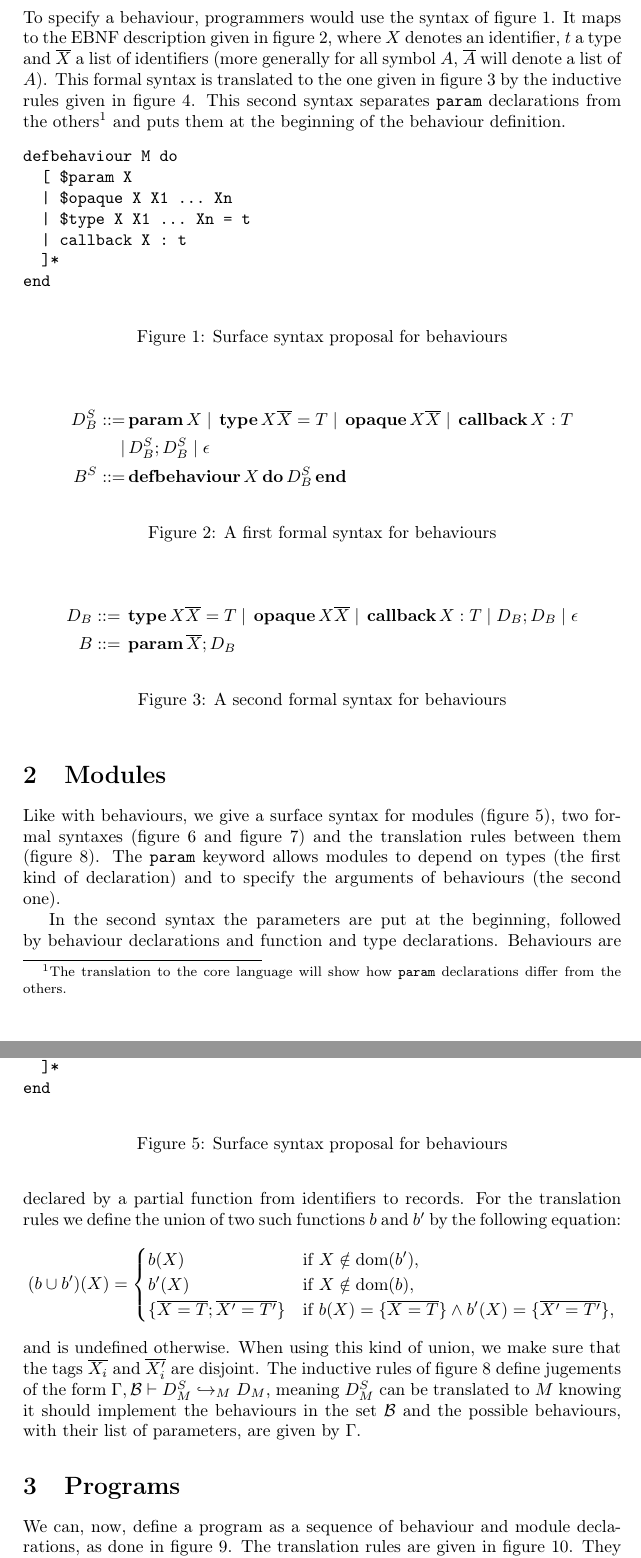
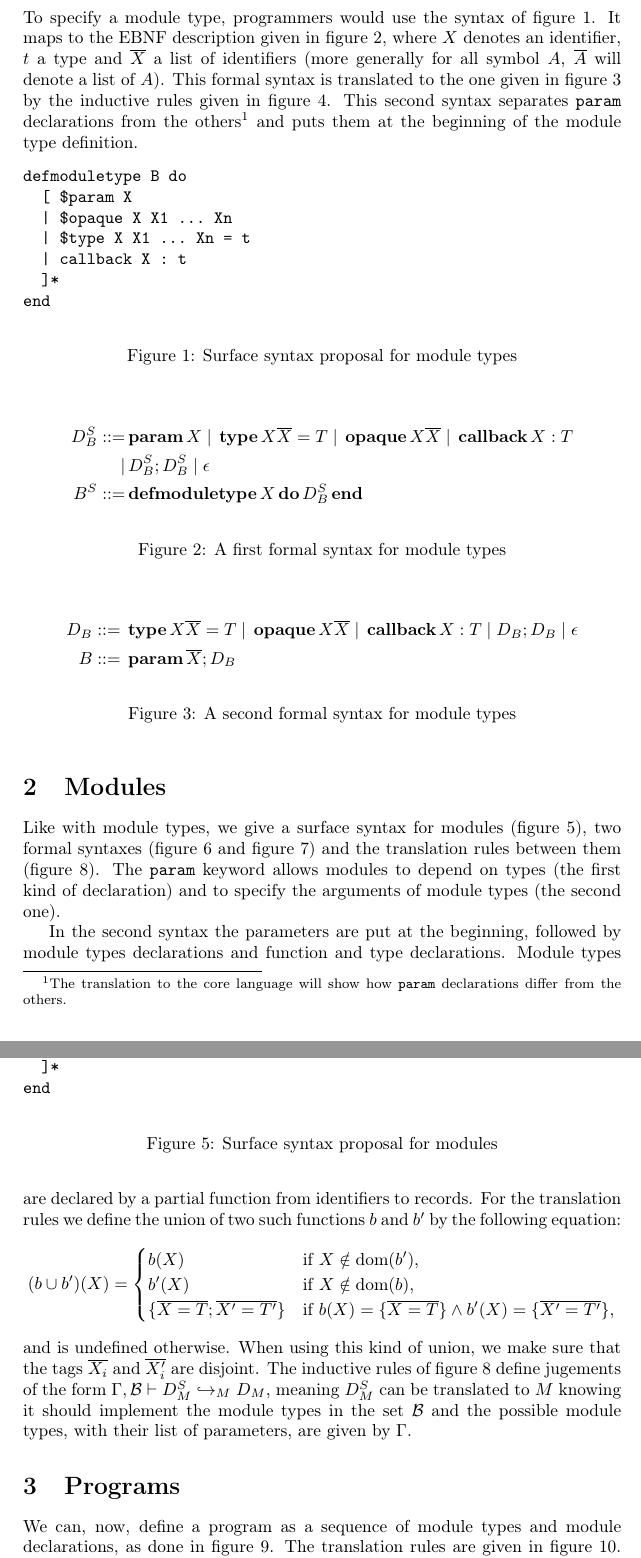
Before and after one commit to castagnag/elixir-modules, a LaTeX document (main.tex): two parts of pages 1 and 2 of 5, joined at a grey line, cut so that both start at the same text. Compiled offline with pdfLaTeX.

Commit message:
Corrections after meeting.

```diff
--- a/main.tex
+++ b/main.tex
@@ -15,8 +15,8 @@
 \; | \;
 }
 \begin{document}
-\section{Behaviours}
-To specify a behaviour, programmers would use the syntax of
+\section{Module types}
+To specify a module type, programmers would use the syntax of
 figure~\ref{behaviour-surface}. It maps to the EBNF description given in
 figure~\ref{behaviour-formal1}, where $X$ denotes an identifier, $t$ a type and
 $\overline{X}$ a list of identifiers (more generally for all symbol $A$,
@@ -25,10 +25,10 @@ the one given in figure~\ref{behaviour-formal2} by the inductive rules given in
 figure~\ref{behaviour-formal1to2}. This second syntax separates \texttt{param}
 declarations from the others\footnote{The translation to the core language will
 show how \texttt{param} declarations differ from the others.} and puts them at
-the beginning of the behaviour definition.
+the beginning of the module type definition.
 \begin{figure}[h]
 \begin{verbatim}
-defbehaviour M do
+defmoduletype B do
   [ $param X
   | $opaque X X1 ... Xn
   | $type X X1 ... Xn = t
@@ -36,22 +36,22 @@ defbehaviour M do
   ]*
 end
 \end{verbatim}
-\caption{Surface syntax proposal for behaviours}\label{behaviour-surface}
+\caption{Surface syntax proposal for module types}\label{behaviour-surface}
 \end{figure}
 \begin{figure}[h]
   \begin{align*}D_B^S ::=& \kw{param} X \pipe \kw{type} X \overline{X} = T
     \pipe \kw{opaque} X \overline{X} \pipe \kw{callback} X:T \\
     |&\, D_B^S ; D_B^S \pipe \epsilon \\
-    B^S ::=& \kw{defbehaviour} X \kw{do} D_B^S \kw{end}
+    B^S ::=& \kw{defmoduletype} X \kw{do} D_B^S \kw{end}
   \end{align*}
-  \caption{A first formal syntax for behaviours}\label{behaviour-formal1}
+  \caption{A first formal syntax for module types}\label{behaviour-formal1}
 \end{figure}
 \begin{figure}[h]
   \begin{align*}D_B &::= \kw{type} X \overline{X} = T \pipe \kw{opaque} X
   \overline{X} \pipe \kw{callback} X:T \pipe D_B ; D_B \pipe \epsilon \\
   B &::= \kw{param} \overline{X}; D_B
   \end{align*}
-  \caption{A second formal syntax for behaviours}\label{behaviour-formal2}
+  \caption{A second formal syntax for module types}\label{behaviour-formal2}
 \end{figure}
 \begin{figure}[h]
   \begin{mathpar}
@@ -67,23 +67,23 @@ end
 \end{figure}
 \section{Modules}
-Like with behaviours, we give a surface syntax for modules
+Like with module types, we give a surface syntax for modules
 (figure~\ref{module-surface}), two formal syntaxes (figure~\ref{module-formal1}
 and figure~\ref{module-formal2}) and the translation rules between them
 (figure~\ref{module-1to2}). The \texttt{param} keyword allows modules to depend
 on types (the first kind of declaration) and to specify the arguments of
-behaviours (the second one).
+module types (the second one).
 \begin{figure}[h]
 \begin{verbatim}
 defmodule M do
   [ $param X
   | $param X=t
-  | $type X=t
+  | $type X X1 ... Xn=t
   | @behaviour B
   | def f(X1 : t1, ..., Xn : tn) : t = e
   ]*
 end
 \end{verbatim}
-\caption{Surface syntax proposal for behaviours}\label{module-surface}
+\caption{Surface syntax proposal for modules}\label{module-surface}
 \end{figure}
 \begin{figure}[h]
   \begin{align*}
@@ -96,7 +96,7 @@ end
 \end{figure}
 
 In the second syntax the parameters are put at the beginning, followed by
-behaviour declarations and function and type declarations. Behaviours are
+module types declarations and function and type declarations. Module types are
 declared by a partial function from identifiers to records. For the translation
 rules we define the union of two such functions $b$ and $b'$ by the following
 equation:
@@ -111,8 +111,8 @@ and is undefined otherwise. When using this kind of union, we make sure that the
 tags $\overline{X_i}$ and $\overline{X'_i}$ are disjoint. The inductive rules of
 figure~\ref{module-1to2} define jugements of the form $\Gamma,\mathcal{B}\vdash
 D_M^S\hookrightarrow_M D_M$, meaning $D_M^S$ can be translated to $M$ knowing it
-should implement the behaviours in the set $\mathcal{B}$ and the possible
-behaviours, with their list of parameters, are given by $\Gamma$.
+should implement the module types in the set $\mathcal{B}$ and the possible
+module types, with their list of parameters, are given by $\Gamma$.
 
 \begin{figure}[h]
   \begin{align*}
@@ -155,6 +157,6 @@ behaviours, with their list of parameters, are given by $\Gamma$.
     modules}\label{module-1to2}
 \end{figure}
 \section{Programs}
-We can, now, define a program as a sequence of behaviour and module
+We can, now, define a program as a sequence of module types and module
 declarations, as done in figure~\ref{program-formal}. The translation rules are
 given in figure~\ref{program-1to2}. They use the two preceding sets of rules
```
Also changed, not shown: main.tex (10 more changed lines).
